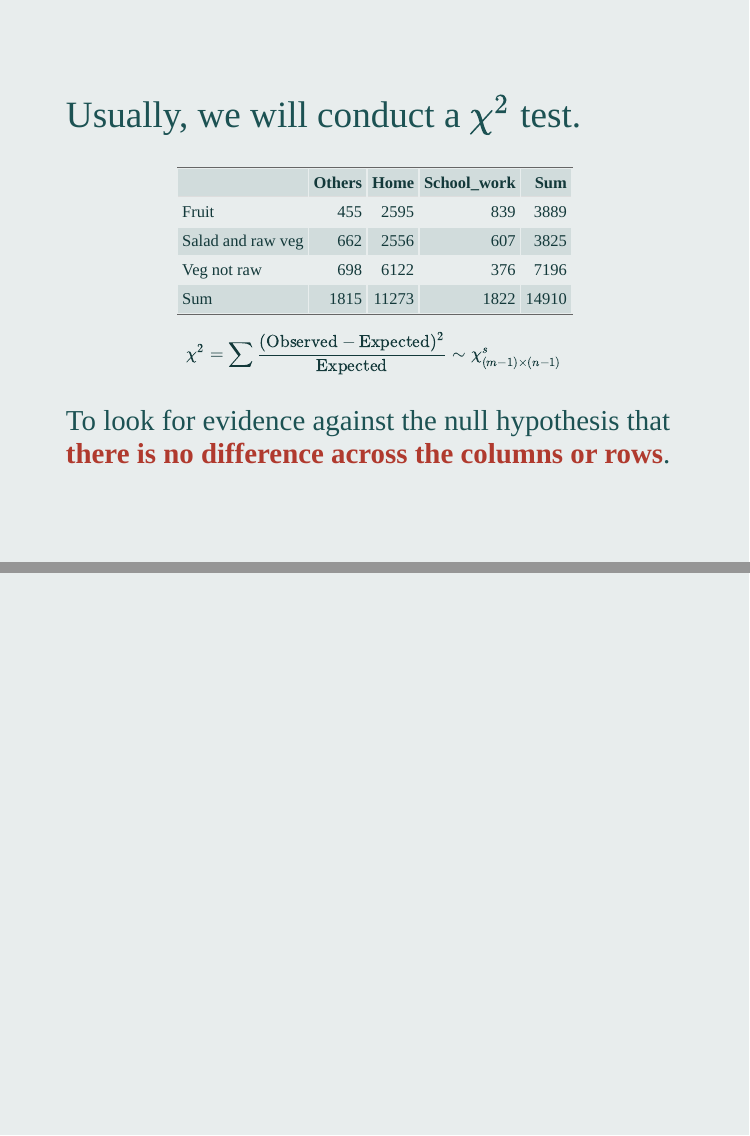
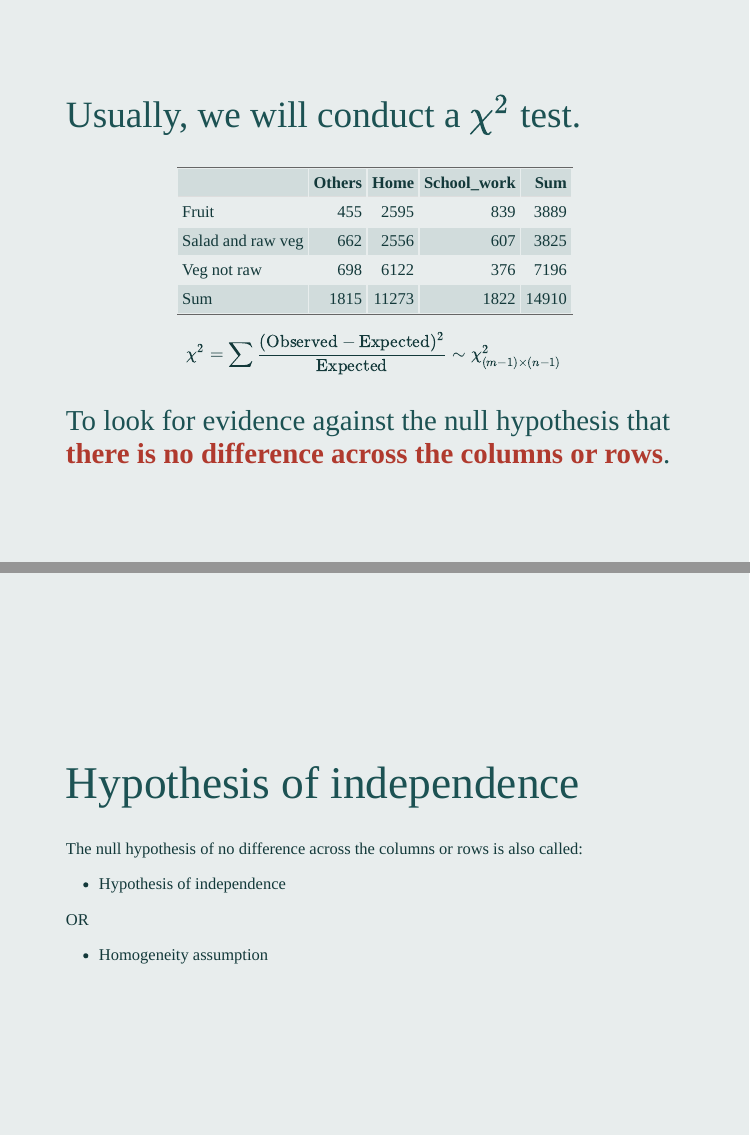
Before and after one commit to winterwang/ekikon-NDNSRP, an R Markdown document (index.Rmd): pages 4 and 5 of 5, joined at a grey line. The pictures show the slides in the output file index.html that the author committed with the source; the slides are laid out offline by our stand-in for remark.js, each with all of its steps uncovered, in fonts that may differ from those the slides ask for, and without slide numbers, shadows or browser add-ons.

Commit message:
updated slide 5

```diff
--- a/index.Rmd
+++ b/index.Rmd
@@ -109,7 +109,7 @@ as.data.frame.matrix(freqtab) %>%
 
 
 $$
-\chi^2 = \sum\frac{(\text{Observed} - \text{Expected})^2}{\text{Expected}} \sim \chi^s_{(m -1)\times(n-1)}
+\chi^2 = \sum\frac{(\text{Observed} - \text{Expected})^2}{\text{Expected}} \sim \chi^2_{(m -1)\times(n-1)}
 $$
 
 --
@@ -117,3 +117,12 @@ $$
 
 ---
 class: middle
+# Hypothesis of independence
+
+The null hypothesis of no difference across the columns or rows is also called:
+
+- Hypothesis of independence
+
+OR
+
+- Homogeneity assumption
```
Also changed, not shown: index.html.
